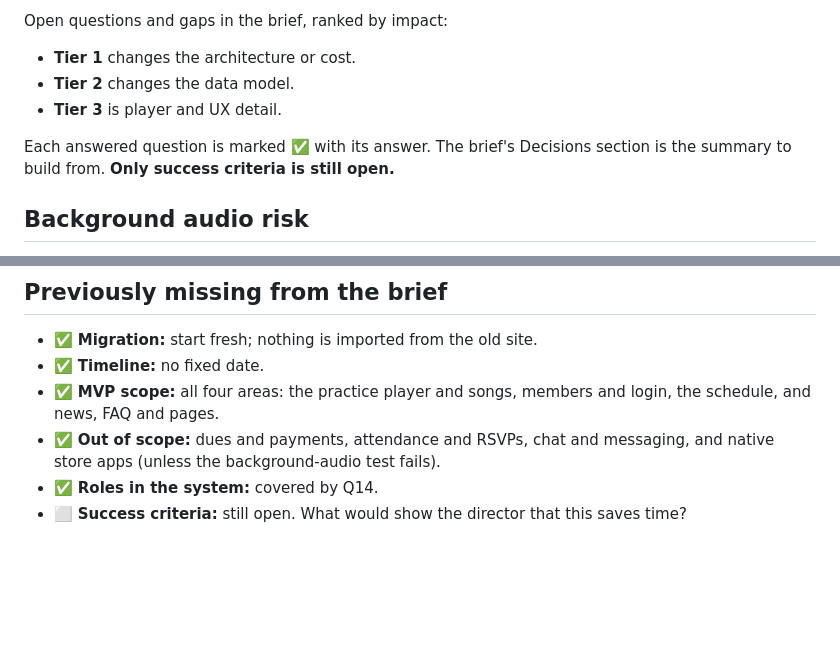
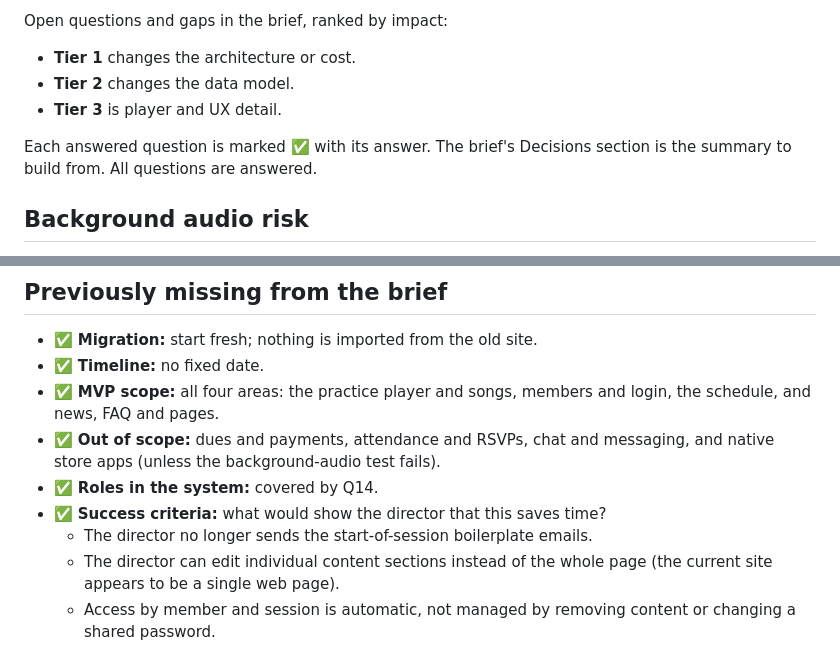
Before and after one commit to craigmcn/pandora-chorus, a Markdown page: docs/Brief Review.md, 2 parts joined by grey strips. GitHub-like rendering; blank space fills up the shorter version.

```diff
--- a/docs/Brief Review.md
+++ b/docs/Brief Review.md
@@ -9,7 +9,7 @@ Open questions and gaps in the brief, ranked by impact:
 * **Tier 2** changes the data model.
 * **Tier 3** is player and UX detail.
 
-Each answered question is marked **✅** with its answer. The brief's Decisions section is the summary to build from. **Only success criteria is still open.**
+Each answered question is marked **✅** with its answer. The brief's Decisions section is the summary to build from. All questions are answered.
 
 ## Background audio risk
 
@@ -116,4 +116,7 @@ Background audio is a hard requirement: audio keeps playing, and the section loo
 * ✅ **MVP scope:** all four areas: the practice player and songs, members and login, the schedule, and news, FAQ and pages.
 * ✅ **Out of scope:** dues and payments, attendance and RSVPs, chat and messaging, and native store apps (unless the background-audio test fails).
 * ✅ **Roles in the system:** covered by Q14.
-* ⬜ **Success criteria:** still open. What would show the director that this saves time?
+* ✅ **Success criteria:** what would show the director that this saves time?
+  * The director no longer sends the start-of-session boilerplate emails.
+  * The director can edit individual content sections instead of the whole page (the current site appears to be a single web page).
+  * Access by member and session is automatic, not managed by removing content or changing a shared password.
```
Also changed, not shown: docs/Project Brief.md (+4 -1 lines).
